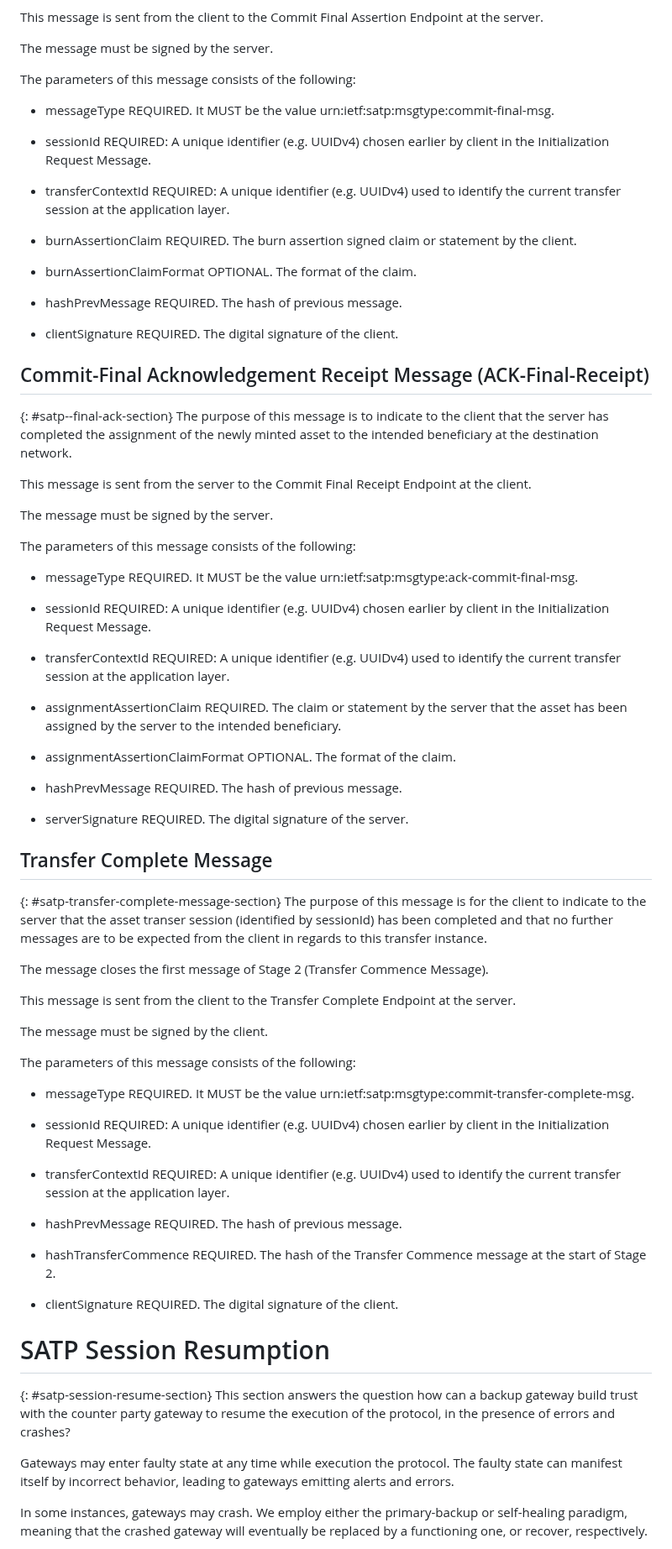
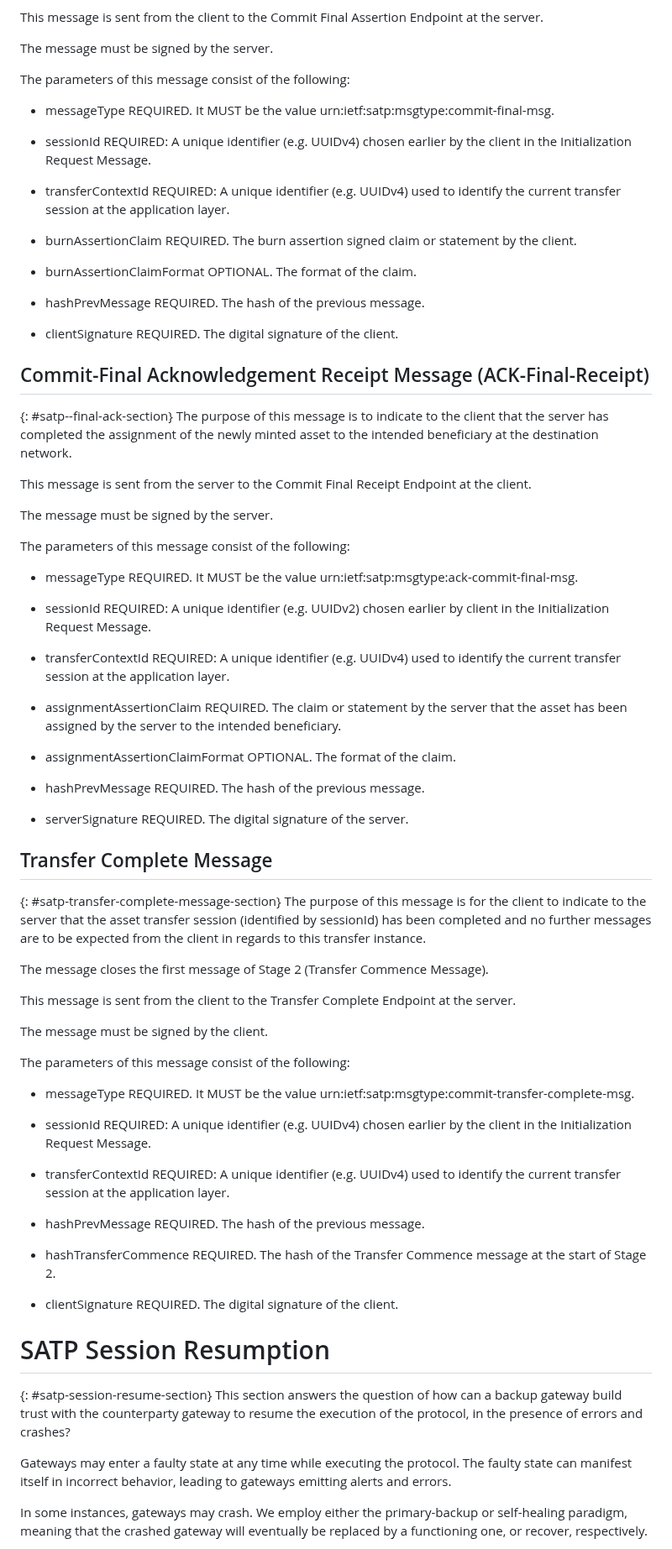
Before and after one commit to ietf-satp/draft-ietf-satp-core, a Markdown page: draft-ietf-satp-core.md, the part around one of its changes. Shown at 84% size. Drawn GitHub-style.

Commit message:
Fix typos in draft-ietf-satp-core.md

```diff
--- a/draft-ietf-satp-core.md
+++ b/draft-ietf-satp-core.md
@@ -1085,12 +1085,12 @@ This message is sent from the client to the Commit Final Assertion Endpoint at t
 
 The message must be signed by the server.
 
-The parameters of this message consists of the following:
+The parameters of this message consist of the following:
 
 - messageType REQUIRED. It MUST be the value urn:ietf:satp:msgtype:commit-final-msg.
 
 - sessionId REQUIRED: A unique identifier (e.g. UUIDv4) chosen earlier
-  by client in the Initialization Request Message.
+  by the client in the Initialization Request Message.
 
 - transferContextId REQUIRED: A unique identifier (e.g. UUIDv4)
   used to identify the current transfer session at the application layer.
@@ -1099,7 +1099,7 @@ The parameters of this message consists of the following:
 
 - burnAssertionClaimFormat OPTIONAL. The format of the claim.
 
-- hashPrevMessage REQUIRED. The hash of previous message.
+- hashPrevMessage REQUIRED. The hash of the previous message.
 
 - clientSignature REQUIRED. The digital signature of the client.
 
@@ -1114,11 +1114,11 @@ This message is sent from the server to the Commit Final Receipt Endpoint at the
 
 The message must be signed by the server.
 
-The parameters of this message consists of the following:
+The parameters of this message consist of the following:
 
 - messageType REQUIRED. It MUST be the value urn:ietf:satp:msgtype:ack-commit-final-msg.
 
-- sessionId REQUIRED: A unique identifier (e.g. UUIDv4) chosen earlier
+- sessionId REQUIRED: A unique identifier (e.g. UUIDv2) chosen earlier
   by client in the Initialization Request Message.
 
 - transferContextId REQUIRED: A unique identifier (e.g. UUIDv4)
@@ -1129,7 +1129,7 @@ The parameters of this message consists of the following:
 
 - assignmentAssertionClaimFormat OPTIONAL. The format of the claim.
 
-- hashPrevMessage REQUIRED. The hash of previous message.
+- hashPrevMessage REQUIRED. The hash of the previous message.
 
 - serverSignature REQUIRED. The digital signature of the server.
 
@@ -1137,8 +1137,8 @@ The parameters of this message consists of the following:
 
 {: #satp-transfer-complete-message-section}
 The purpose of this message is for the client to indicate to the server that
-the asset transer session (identified by sessionId)
-has been completed and that no further messages are to be
+the asset transfer session (identified by sessionId)
+has been completed and no further messages are to be
 expected from the client in regards to this transfer instance.
 
 The message closes the first message of Stage 2 (Transfer Commence Message).
@@ -1147,17 +1147,17 @@ This message is sent from the client to the Transfer Complete Endpoint at the se
 
 The message must be signed by the client.
 
-The parameters of this message consists of the following:
+The parameters of this message consist of the following:
 
 - messageType REQUIRED. It MUST be the value urn:ietf:satp:msgtype:commit-transfer-complete-msg.
 
 - sessionId REQUIRED: A unique identifier (e.g. UUIDv4) chosen earlier
-  by client in the Initialization Request Message.
+  by the client in the Initialization Request Message.
 
 - transferContextId REQUIRED: A unique identifier (e.g. UUIDv4)
   used to identify the current transfer session at the application layer.
 
-- hashPrevMessage REQUIRED. The hash of previous message.
+- hashPrevMessage REQUIRED. The hash of the previous message.
 
 - hashTransferCommence REQUIRED. The hash of the Transfer Commence message
   at the start of Stage 2.
@@ -1167,12 +1167,12 @@ The parameters of this message consists of the following:
 # SATP Session Resumption
 
 {: #satp-session-resume-section}
-This section answers the question how can a backup gateway build trust
-with the counter party gateway to resume the execution of the protocol,
+This section answers the question of how can a backup gateway build trust
+with the counterparty gateway to resume the execution of the protocol,
 in the presence of errors and crashes?
 
-Gateways may enter faulty state at any time while execution the protocol.
-The faulty state can manifest itself by incorrect behavior,
+Gateways may enter a faulty state at any time while executing the protocol.
+The faulty state can manifest itself in incorrect behavior,
 leading to gateways emitting alerts and errors.
 
 In some instances, gateways may crash.
```
Also changed, not shown: other parts of draft-ietf-satp-core.md (+58 -58 lines).
